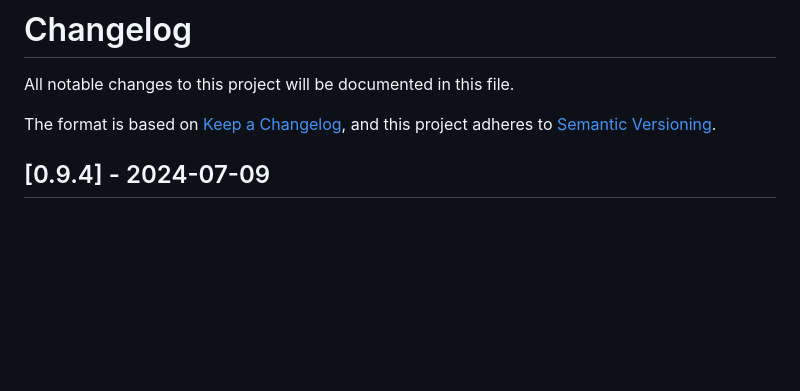
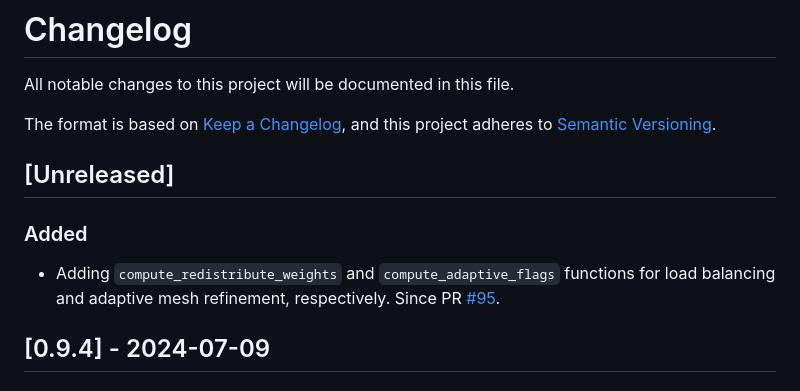
Before and after one commit to gridap/GridapEmbedded.jl, a Markdown page: NEWS.md, the part around the change. Rendered like a GitHub page; blank space fills up the shorter version.

Commit message:
edit news

```diff
--- a/NEWS.md
+++ b/NEWS.md
@@ -3,6 +3,13 @@ All notable changes to this project will be documented in this file.
 
 The format is based on [Keep a Changelog](https://keepachangelog.com/en/1.0.0/),
 and this project adheres to [Semantic Versioning](https://semver.org/spec/v2.0.0.html).
+
+## [Unreleased]
+
+### Added
+
+- Adding `compute_redistribute_weights` and `compute_adaptive_flags` functions for load balancing and adaptive mesh refinement, respectively. Since PR [#95](https://github.com/gridap/GridapEmbedded.jl/pull/95).
+
 
 ## [0.9.4] - 2024-07-09
 
```
